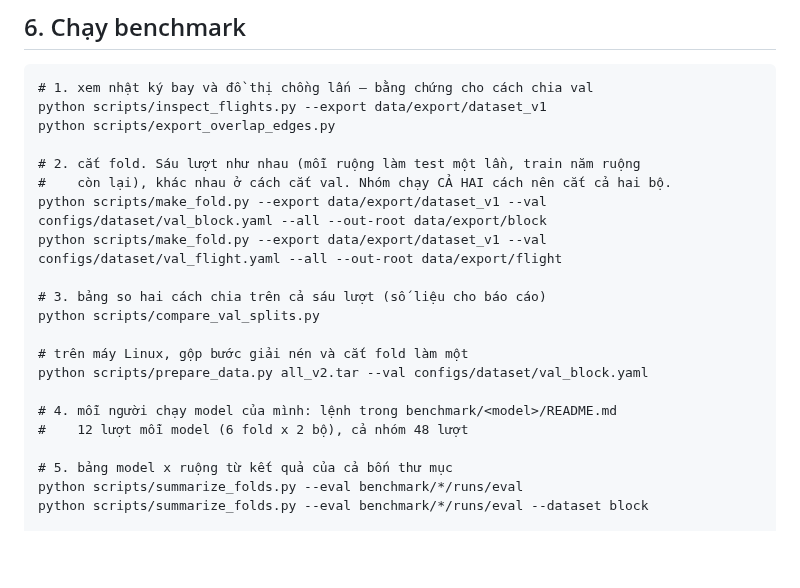
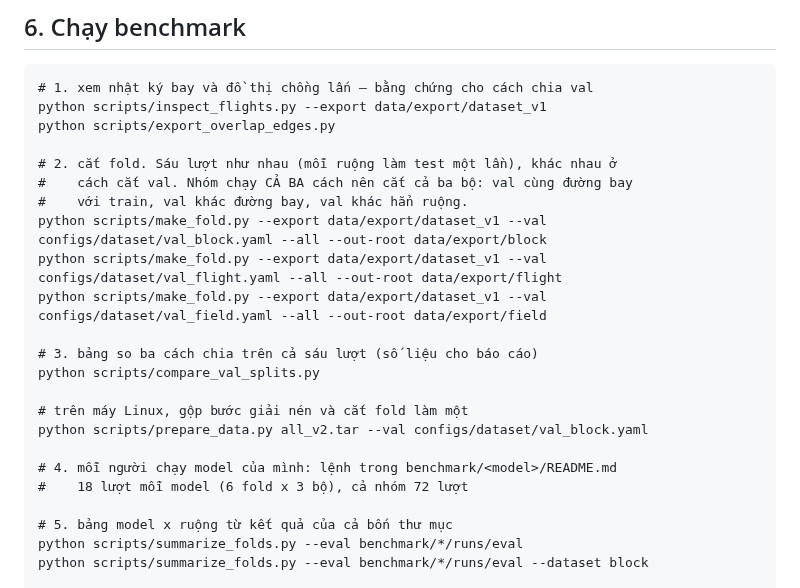
Before and after one commit to Baottq-dev/CofSeg, a Markdown page: README.md, the part around the change. GitHub-like rendering; blank space fills up the shorter version.

```diff
--- a/README.md
+++ b/README.md
@@ -152,19 +152,21 @@ python -m uvicorn app.server:app --host 0.0.0.0 --port 1801
 python scripts/inspect_flights.py --export data/export/dataset_v1
 python scripts/export_overlap_edges.py
 
-# 2. cắt fold. Sáu lượt như nhau (mỗi ruộng làm test một lần, train năm ruộng
-#    còn lại), khác nhau ở cách cắt val. Nhóm chạy CẢ HAI cách nên cắt cả hai bộ.
+# 2. cắt fold. Sáu lượt như nhau (mỗi ruộng làm test một lần), khác nhau ở
+#    cách cắt val. Nhóm chạy CẢ BA cách nên cắt cả ba bộ: val cùng đường bay
+#    với train, val khác đường bay, val khác hẳn ruộng.
 python scripts/make_fold.py --export data/export/dataset_v1 --val configs/dataset/val_block.yaml --all --out-root data/export/block
 python scripts/make_fold.py --export data/export/dataset_v1 --val configs/dataset/val_flight.yaml --all --out-root data/export/flight
+python scripts/make_fold.py --export data/export/dataset_v1 --val configs/dataset/val_field.yaml --all --out-root data/export/field
 
-# 3. bảng so hai cách chia trên cả sáu lượt (số liệu cho báo cáo)
+# 3. bảng so ba cách chia trên cả sáu lượt (số liệu cho báo cáo)
 python scripts/compare_val_splits.py
 
 # trên máy Linux, gộp bước giải nén và cắt fold làm một
 python scripts/prepare_data.py all_v2.tar --val configs/dataset/val_block.yaml
 
 # 4. mỗi người chạy model của mình: lệnh trong benchmark/<model>/README.md
-#    12 lượt mỗi model (6 fold x 2 bộ), cả nhóm 48 lượt
+#    18 lượt mỗi model (6 fold x 3 bộ), cả nhóm 72 lượt
 
 # 5. bảng model x ruộng từ kết quả của cả bốn thư mục
 python scripts/summarize_folds.py --eval benchmark/*/runs/eval
```
Also changed, not shown: benchmark/README.md (+33 -9 lines).
